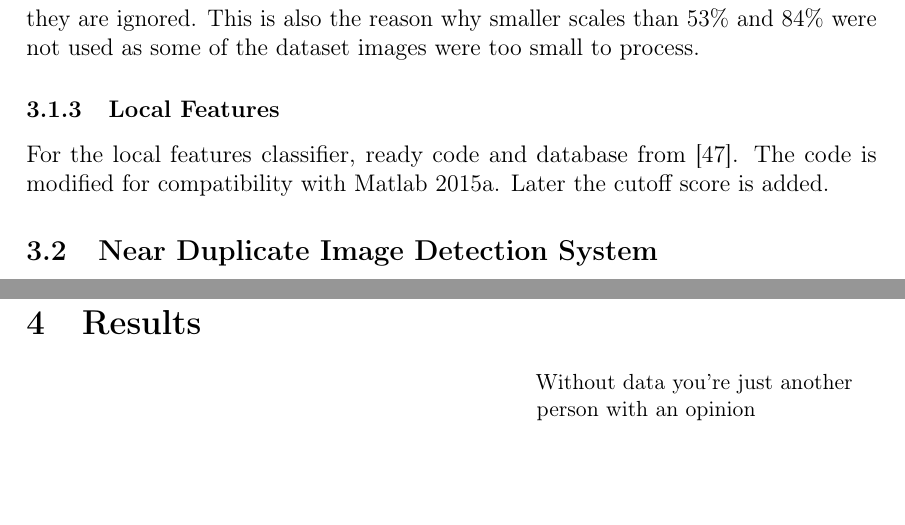
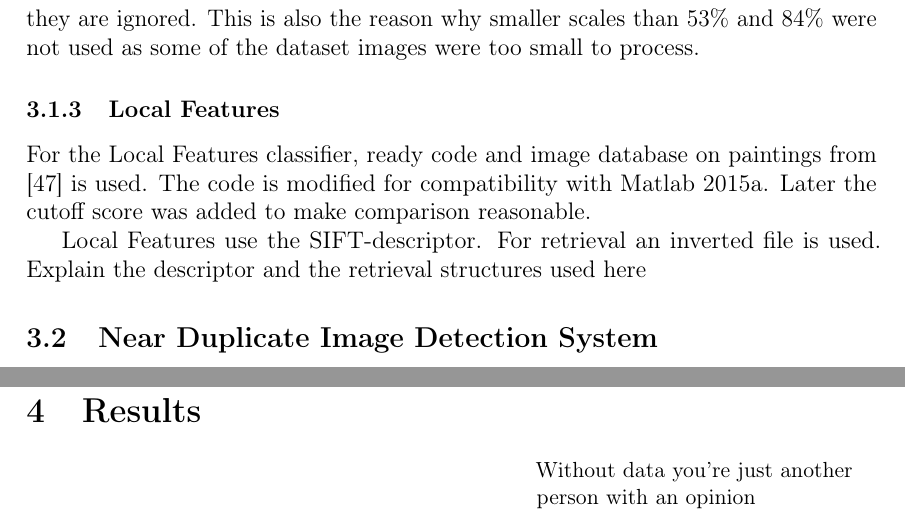
Before and after one commit to sulmanen/hash-thesis, a LaTeX thesis (hash.tex): two parts of pages 44 and 45 of 58, joined at a grey line, cut so that both start at the same text, the shorter picture padded with empty space. Compiled offline with pdfLaTeX; a LaTeX package or settings file that is missing is left out.

Commit message:
start with the local features method explanation

```diff
--- a/hash.tex
+++ b/hash.tex
@@ -1517,7 +1517,9 @@ Since we do not know how hamming distance affects classifier performance, we wil
 Images smaller than 32px wide or high are ignored by the Simple Hash and DCT Hash algorithms. Having visual metadata for small images is counterproductive so they are ignored. This is also the reason why smaller scales than 53\% and 84\% were not used as some of the dataset images were too small to process.
 
 \subsubsection{Local Features}
-For the local features classifier, ready code and database from \cite{Vedaldi2012}. The code is modified for compatibility with Matlab 2015a. Later the cutoff score is added.
+For the Local Features classifier, ready code and image database on paintings from \cite{Vedaldi2012} is used. The code is modified for compatibility with Matlab 2015a. Later the cutoff score was added to make comparison reasonable.
+
+Local Features use the SIFT-descriptor. For retrieval an inverted file is used. Explain the descriptor and the retrieval structures used here
 
 \subsection{Near Duplicate Image Detection System}
 
```
